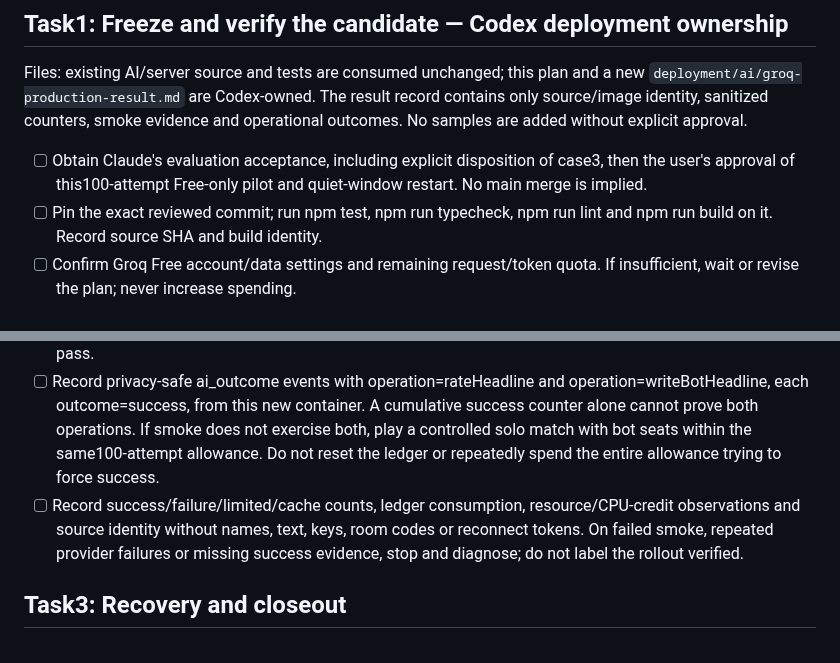
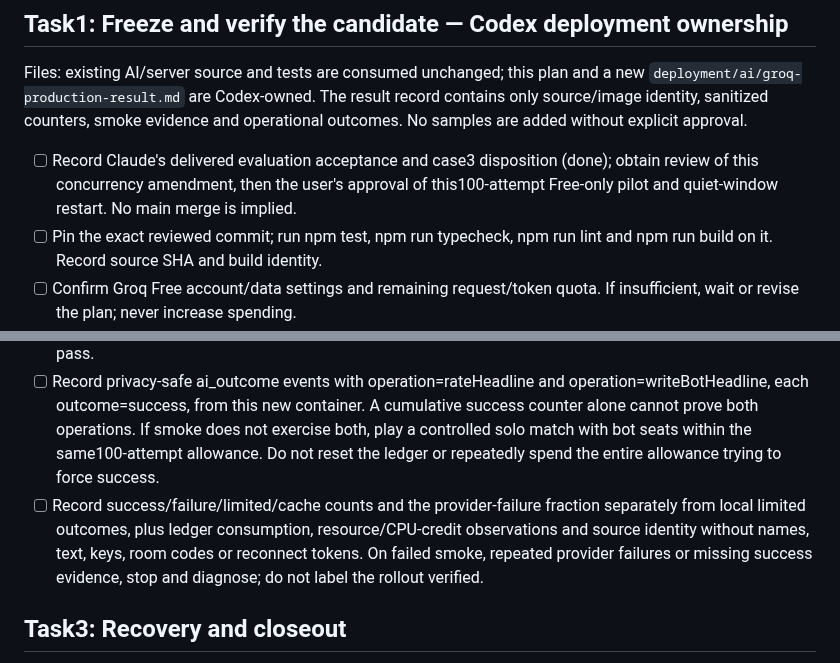
Before and after one commit to ProPhuMy/News-game, a Markdown page: deployment/ai/groq-production-plan.md, 2 parts joined by grey strips. Drawn GitHub-style.

```diff
--- a/deployment/ai/groq-production-plan.md
+++ b/deployment/ai/groq-production-plan.md
@@ -38,7 +40,7 @@ Source checked2026-10-21: https://console.groq.com/docs/rate-limits .
 
 Files: existing AI/server source and tests are consumed unchanged; this plan and a new `deployment/ai/groq-production-result.md` are Codex-owned. The result record contains only source/image identity, sanitized counters, smoke evidence and operational outcomes. No samples are added without explicit approval.
 
-- [ ] Obtain Claude's evaluation acceptance, including explicit disposition of case3, then the user's approval of this100-attempt Free-only pilot and quiet-window restart. No main merge is implied.
+- [ ] Record Claude's delivered evaluation acceptance and case3 disposition (done); obtain review of this concurrency amendment, then the user's approval of this100-attempt Free-only pilot and quiet-window restart. No main merge is implied.
 - [ ] Pin the exact reviewed commit; run npm test, npm run typecheck, npm run lint and npm run build on it. Record source SHA and build identity.
 - [ ] Confirm Groq Free account/data settings and remaining request/token quota. If insufficient, wait or revise the plan; never increase spending.
 - [ ] Build/archive the pinned candidate and verify archive/source/image identity on the existing EC2 host before stopping the app. Prepare the protected env file and persistent ledger mount; verify required permissions without making a provider request.
@@ -49,7 +51,7 @@ Files: existing AI/server source and tests are consumed unchanged; this plan and
 - [ ] During the approved quiet window, replace only news-town-app with the pinned candidate, protected env file and persistent ledger directory mount. Keep loopback3000 publication, derived bridge peer trust, TRUST_RENDER_PROXY=false, bounded logs, restart policy, DNS-only record and Caddy volumes/config unchanged.
 - [ ] Verify the running source/image, HTTPS and external3000 blocking. Run node deployment/D3-production-smoke.mjs https://newstown.prophumy.com --remote --out /tmp/news-town-groq-production-smoke.json against the matching local build; require the full assets/WSS/isolated-seats/reconnect/five-round/results pass.
 - [ ] Record privacy-safe ai_outcome events with operation=rateHeadline and operation=writeBotHeadline, each outcome=success, from this new container. A cumulative success counter alone cannot prove both operations. If smoke does not exercise both, play a controlled solo match with bot seats within the same100-attempt allowance. Do not reset the ledger or repeatedly spend the entire allowance trying to force success.
-- [ ] Record success/failure/limited/cache counts, ledger consumption, resource/CPU-credit observations and source identity without names, text, keys, room codes or reconnect tokens. On failed smoke, repeated provider failures or missing success evidence, stop and diagnose; do not label the rollout verified.
+- [ ] Record success/failure/limited/cache counts and the provider-failure fraction separately from local limited outcomes, plus ledger consumption, resource/CPU-credit observations and source identity without names, text, keys, room codes or reconnect tokens. On failed smoke, repeated provider failures or missing success evidence, stop and diagnose; do not label the rollout verified.
 
 ## Task3: Recovery and closeout
 
```
Also changed, not shown: other parts of deployment/ai/groq-production-plan.md (+11 -3 lines).
